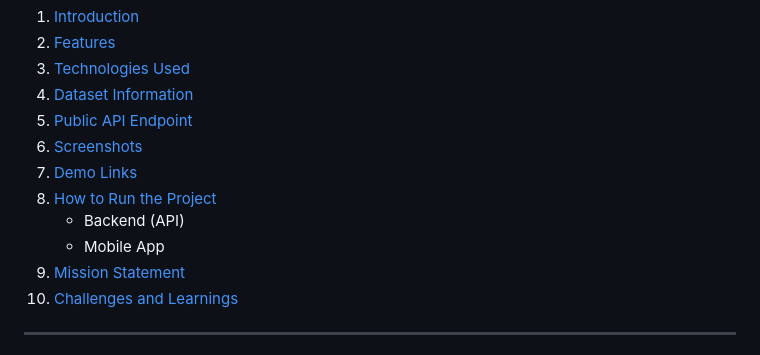
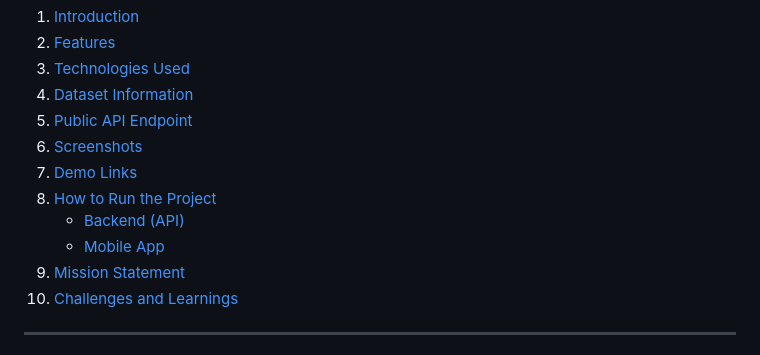
Before and after one commit to Geu-Pro2023/linear_regression_model, a Markdown page: README.md, the part around one of its changes. Rendered like a GitHub page.

```diff
--- a/README.md
+++ b/README.md
@@ -12,8 +12,8 @@
 6. [Screenshots](#screenshots)
 7. [Demo Links](#demo-links)
 8. [How to Run the Project](#how-to-run-the-project)
-    - Backend (API)
-    - Mobile App
+    - [Backend (API)](#backend-api)
+    - [Mobile App](#mobile-app)
 9. [Mission Statement](#mission-statement)
 10. [Challenges and Learnings](#challenges-and-learnings)
 
```
Also changed, not shown: other parts of README.md (+0 -66 lines).
